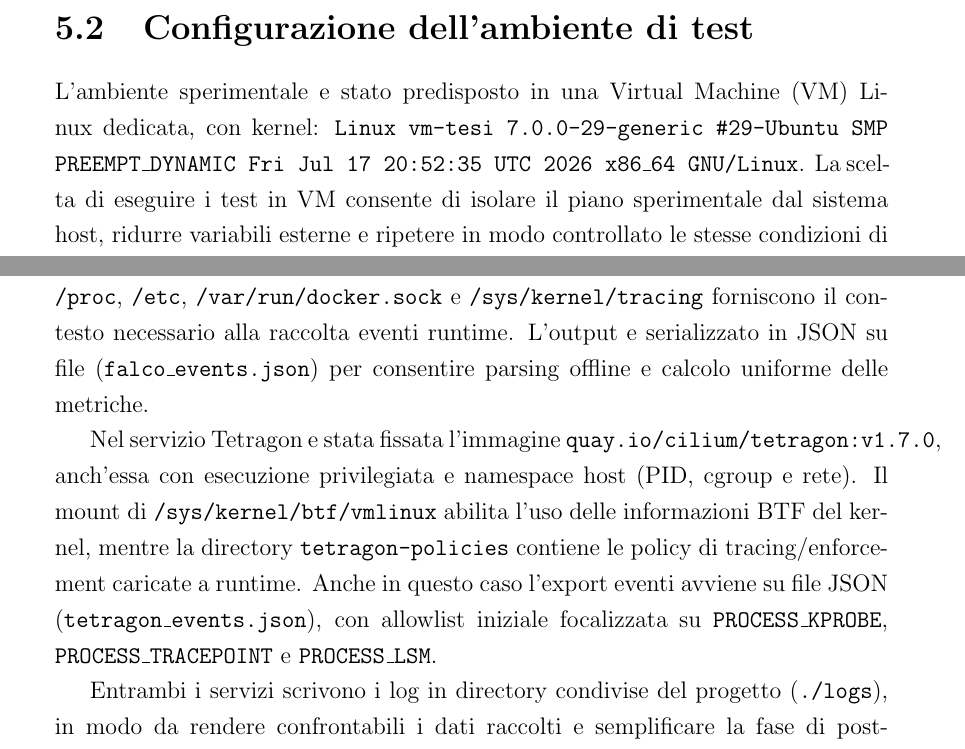
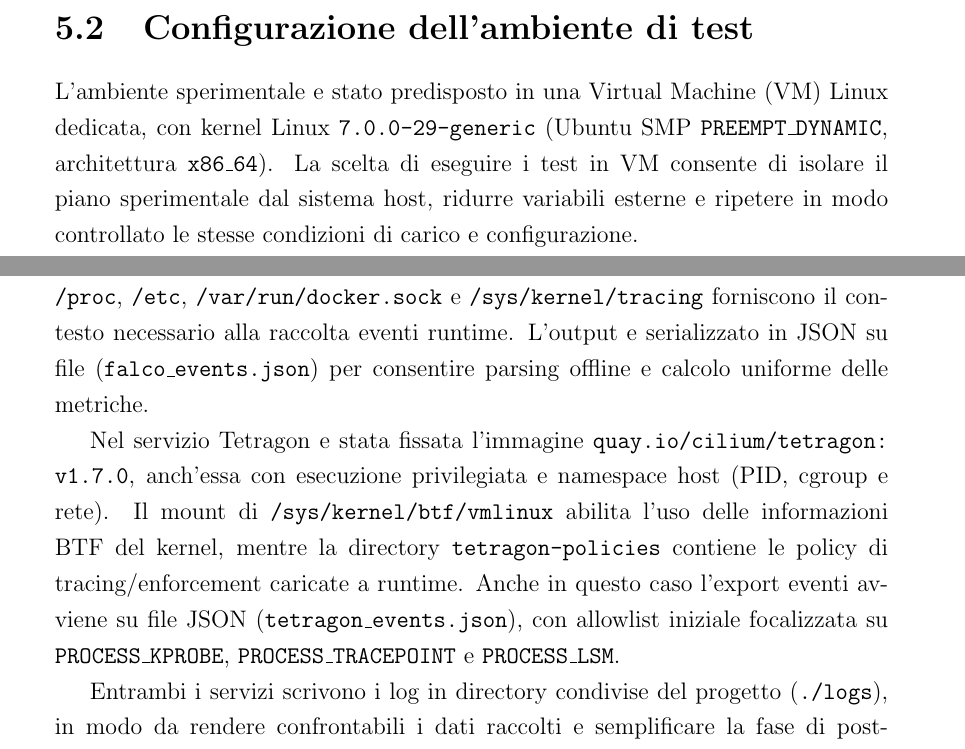
Before and after one commit to Jackmo04/Tesi-Relazione, a LaTeX thesis (thesis-main.tex): two parts of pages 31 and 33 of 45, joined at a grey line, cut so that both start at the same text. Compiled offline with pdfLaTeX.

Commit message:
Fixed Overfull Errs

```diff
--- a/thesis-main.tex
+++ b/thesis-main.tex
@@ -405,8 +405,7 @@ In sintesi, questa sezione definisce gli obiettivi del programma di validazione:
 
 \section{Configurazione dell'ambiente di test}
 
-L'ambiente sperimentale e stato predisposto in una \ac{vm} Linux dedicata, con kernel:
-\texttt{Linux vm-tesi 7.0.0-29-generic \#29-Ubuntu SMP PREEMPT\_DYNAMIC Fri Jul 17 20:52:35 UTC 2026 x86\_64 GNU/Linux}.
+L'ambiente sperimentale e stato predisposto in una \ac{vm} Linux dedicata, con kernel Linux \texttt{7.0.0-29-generic} (Ubuntu SMP \texttt{PREEMPT\_DYNAMIC}, architettura \texttt{x86\_64}).
 La scelta di eseguire i test in \ac{vm} consente di isolare il piano sperimentale dal sistema host, ridurre variabili esterne e ripetere in modo controllato le stesse condizioni di carico e configurazione.
 
 Per il deployment e stata adottata una configurazione Docker Compose con due servizi separati, uno per Falco e uno per Tetragon. Questo approccio permette di:
@@ -424,9 +423,9 @@ La configurazione utilizzata e riportata nel \Cref{lst:compose-falco-tetragon}.
     label={lst:compose-falco-tetragon}
 ]{listings/docker-compose.yaml}
 
-Nel servizio Falco e stata fissata l'immagine \texttt{falcosecurity/falco:0.44.1}, con esecuzione privilegiata, \texttt{pid: host} e \texttt{network\_mode: host}. I mount verso \texttt{/proc}, \texttt{/etc}, \texttt{/var/run/docker.sock} e \texttt{/sys/kernel/tracing} forniscono il contesto necessario alla raccolta eventi runtime. L'output e serializzato in JSON su file (\texttt{falco\_events.json}) per consentire parsing offline e calcolo uniforme delle metriche.
+Nel servizio Falco e stata fissata l'immagine \nolinkurl{falcosecurity/falco:0.44.1}, con esecuzione privilegiata, \texttt{pid: host} e \texttt{network\_mode: host}. I mount verso \texttt{/proc}, \texttt{/etc}, \texttt{/var/run/docker.sock} e \texttt{/sys/kernel/tracing} forniscono il contesto necessario alla raccolta eventi runtime. L'output e serializzato in JSON su file (\texttt{falco\_events.json}) per consentire parsing offline e calcolo uniforme delle metriche.
 
-Nel servizio Tetragon e stata fissata l'immagine \texttt{quay.io/cilium/tetragon:v1.7.0}, anch'essa con esecuzione privilegiata e namespace host (PID, cgroup e rete). Il mount di \texttt{/sys/kernel/btf/vmlinux} abilita l'uso delle informazioni BTF del kernel, mentre la directory \texttt{tetragon-policies} contiene le policy di tracing/enforcement caricate a runtime. Anche in questo caso l'export eventi avviene su file JSON (\texttt{tetragon\_events.json}), con allowlist iniziale focalizzata su \texttt{PROCESS\_KPROBE}, \texttt{PROCESS\_TRACEPOINT} e \texttt{PROCESS\_LSM}.
+Nel servizio Tetragon e stata fissata l'immagine \nolinkurl{quay.io/cilium/tetragon:v1.7.0}, anch'essa con esecuzione privilegiata e namespace host (PID, cgroup e rete). Il mount di \texttt{/sys/kernel/btf/vmlinux} abilita l'uso delle informazioni BTF del kernel, mentre la directory \texttt{tetragon-policies} contiene le policy di tracing/enforcement caricate a runtime. Anche in questo caso l'export eventi avviene su file JSON (\texttt{tetragon\_events.json}), con allowlist iniziale focalizzata su \texttt{PROCESS\_KPROBE}, \texttt{PROCESS\_TRACEPOINT} e \texttt{PROCESS\_LSM}.
 
 Entrambi i servizi scrivono i log in directory condivise del progetto (\texttt{./logs}), in modo da rendere confrontabili i dati raccolti e semplificare la fase di post-processing. La normalizzazione dei timestamp e dei campi evento viene gestita nella pipeline di analisi descritta nella sezione successiva.
 
```
